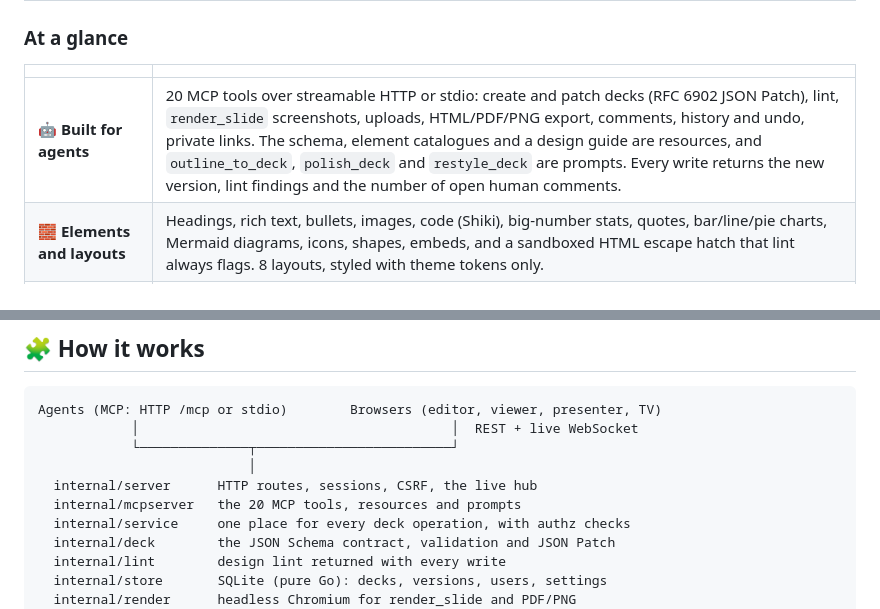
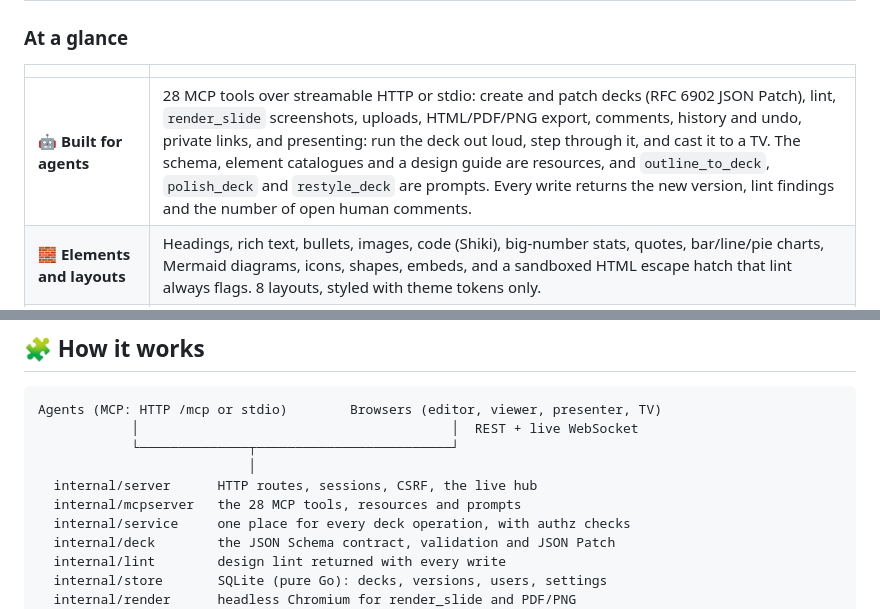
Before and after one commit to SecOps-7/Slidekick, a Markdown page: README.md, 2 parts joined by grey strips. GitHub-like rendering.

```diff
--- a/README.md
+++ b/README.md
@@ -147,7 +147,7 @@ Other clients (Claude Desktop, Cursor, VS Code, stdio) are covered in [docs/agen
 
 | | |
 |---|---|
-| 🤖 **Built for agents** | 20 MCP tools over streamable HTTP or stdio: create and patch decks (RFC 6902 JSON Patch), lint, `render_slide` screenshots, uploads, HTML/PDF/PNG export, comments, history and undo, private links. The schema, element catalogues and a design guide are resources, and `outline_to_deck`, `polish_deck` and `restyle_deck` are prompts. Every write returns the new version, lint findings and the number of open human comments. |
+| 🤖 **Built for agents** | 28 MCP tools over streamable HTTP or stdio: create and patch decks (RFC 6902 JSON Patch), lint, `render_slide` screenshots, uploads, HTML/PDF/PNG export, comments, history and undo, private links, and presenting: run the deck out loud, step through it, and cast it to a TV. The schema, element catalogues and a design guide are resources, and `outline_to_deck`, `polish_deck` and `restyle_deck` are prompts. Every write returns the new version, lint findings and the number of open human comments. |
 | 🧱 **Elements and layouts** | Headings, rich text, bullets, images, code (Shiki), big-number stats, quotes, bar/line/pie charts, Mermaid diagrams, icons, shapes, embeds, and a sandboxed HTML escape hatch that lint always flags. 8 layouts, styled with theme tokens only. |
 | 🎬 **Motion** | 28 build presets (fades and slides from any side, zoom, pop, bounce, 3D flips, iris, typewriter, line drawing...) with spring physics and stagger, per-item bullet builds, count-up stats and charts that draw in. 18 transitions, including **morph** between slides. All respect reduced motion. |
 | 🎨 **Themes** | 18 themes, from corporate Boardroom and editorial Magazine to Synthwave, Terminal, Chalkboard and an accessibility-first High Contrast, all with self-hosted fonts. Tests lint every example deck in every theme and enforce contrast. [Write your own](docs/themes.md). |
@@ -289,7 +293,7 @@ Agents (MCP: HTTP /mcp or stdio)        Browsers (editor, viewer, presenter, TV)
             └──────────────┬─────────────────────────┘
                            │
   internal/server      HTTP routes, sessions, CSRF, the live hub
-  internal/mcpserver   the 20 MCP tools, resources and prompts
+  internal/mcpserver   the 28 MCP tools, resources and prompts
   internal/service     one place for every deck operation, with authz checks
   internal/deck        the JSON Schema contract, validation and JSON Patch
   internal/lint        design lint returned with every write
```
Also changed, not shown: other parts of README.md (+11 -7 lines), CHANGELOG.md (+2 -1 lines), docs/img/sign-in.png (added), 2 other files.
